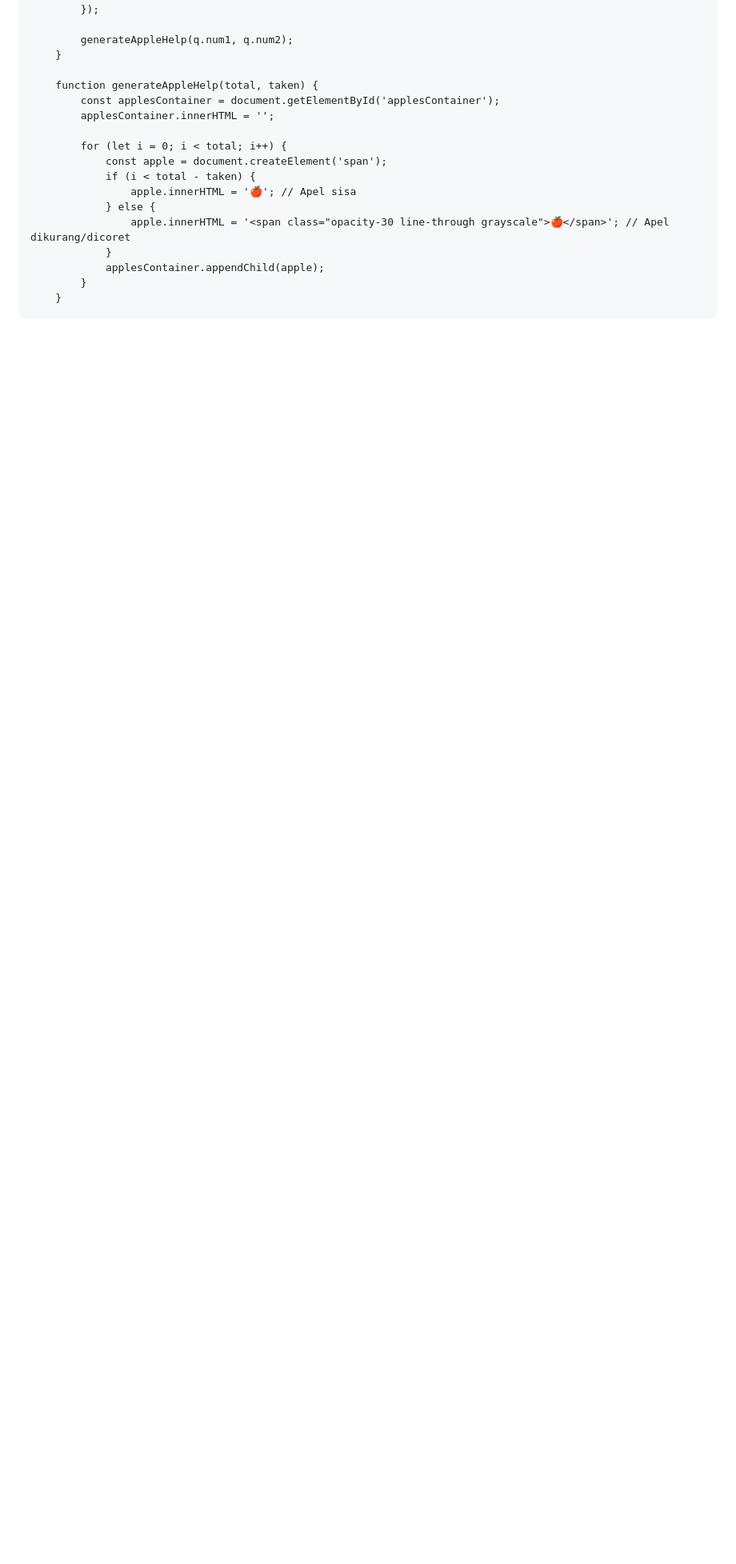
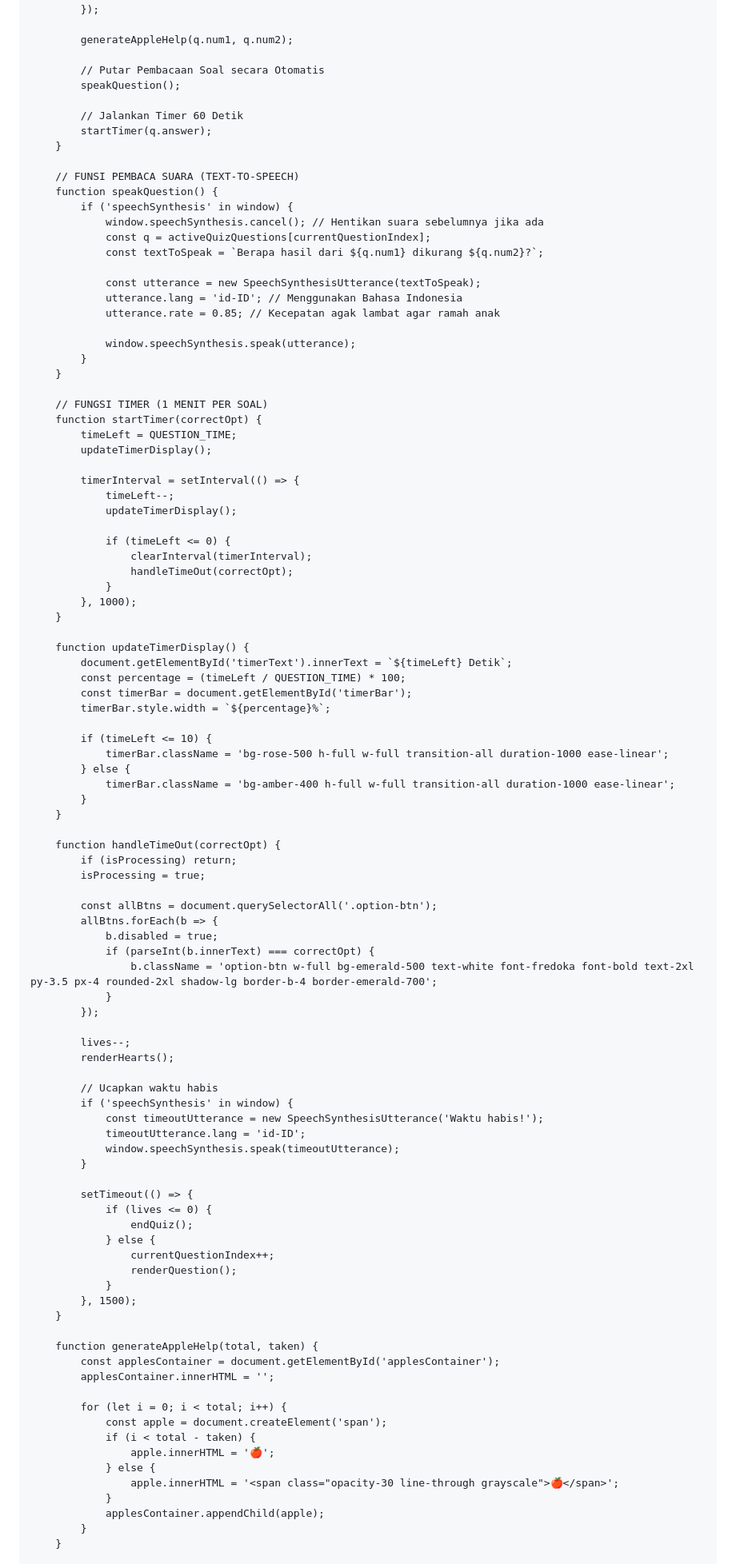
Before and after one commit to romaniadwio-design/romania, a Markdown page: README.md, the part around one of its changes. Shown at 80% size. Drawn GitHub-style; blank space fills up the shorter version.

Commit message:
Enhance quiz features with sound and timer
Updated the quiz description to include sound and timer features. Enhanced the status bar with a timer and visual progress bar for better user experience.

```diff
--- a/README.md
+++ b/README.md
@@ -291,6 +313,88 @@
             });
 
             generateAppleHelp(q.num1, q.num2);
+
+            // Putar Pembacaan Soal secara Otomatis
+            speakQuestion();
+
+            // Jalankan Timer 60 Detik
+            startTimer(q.answer);
+        }
+
+        // FUNSI PEMBACA SUARA (TEXT-TO-SPEECH)
+        function speakQuestion() {
+            if ('speechSynthesis' in window) {
+                window.speechSynthesis.cancel(); // Hentikan suara sebelumnya jika ada
+                const q = activeQuizQuestions[currentQuestionIndex];
+                const textToSpeak = `Berapa hasil dari ${q.num1} dikurang ${q.num2}?`;
+
+                const utterance = new SpeechSynthesisUtterance(textToSpeak);
+                utterance.lang = 'id-ID'; // Menggunakan Bahasa Indonesia
+                utterance.rate = 0.85; // Kecepatan agak lambat agar ramah anak
+
+                window.speechSynthesis.speak(utterance);
+            }
+        }
+
+        // FUNGSI TIMER (1 MENIT PER SOAL)
+        function startTimer(correctOpt) {
+            timeLeft = QUESTION_TIME;
+            updateTimerDisplay();
+
+            timerInterval = setInterval(() => {
+                timeLeft--;
+                updateTimerDisplay();
+
+                if (timeLeft <= 0) {
+                    clearInterval(timerInterval);
+                    handleTimeOut(correctOpt);
+                }
+            }, 1000);
+        }
+
+        function updateTimerDisplay() {
+            document.getElementById('timerText').innerText = `${timeLeft} Detik`;
+            const percentage = (timeLeft / QUESTION_TIME) * 100;
+            const timerBar = document.getElementById('timerBar');
+            timerBar.style.width = `${percentage}%`;
+
+            if (timeLeft <= 10) {
+                timerBar.className = 'bg-rose-500 h-full w-full transition-all duration-1000 ease-linear';
+            } else {
+                timerBar.className = 'bg-amber-400 h-full w-full transition-all duration-1000 ease-linear';
+            }
+        }
+
+        function handleTimeOut(correctOpt) {
+            if (isProcessing) return;
+            isProcessing = true;
+
+            const allBtns = document.querySelectorAll('.option-btn');
+            allBtns.forEach(b => {
+                b.disabled = true;
+                if (parseInt(b.innerText) === correctOpt) {
+                    b.className = 'option-btn w-full bg-emerald-500 text-white font-fredoka font-bold text-2xl py-3.5 px-4 rounded-2xl shadow-lg border-b-4 border-emerald-700';
+                }
+            });
+
+            lives--;
+            renderHearts();
+
+            // Ucapkan waktu habis
+            if ('speechSynthesis' in window) {
+                const timeoutUtterance = new SpeechSynthesisUtterance('Waktu habis!');
+                timeoutUtterance.lang = 'id-ID';
+                window.speechSynthesis.speak(timeoutUtterance);
+            }
+
+            setTimeout(() => {
+                if (lives <= 0) {
+                    endQuiz();
+                } else {
+                    currentQuestionIndex++;
+                    renderQuestion();
+                }
+            }, 1500);
         }
 
         function generateAppleHelp(total, taken) {
@@ -300,9 +404,9 @@
             for (let i = 0; i < total; i++) {
                 const apple = document.createElement('span');
                 if (i < total - taken) {
-                    apple.innerHTML = '🍎'; // Apel sisa
+                    apple.innerHTML = '🍎';
                 } else {
-                    apple.innerHTML = '<span class="opacity-30 line-through grayscale">🍎</span>'; // Apel dikurang/dicoret
+                    apple.innerHTML = '<span class="opacity-30 line-through grayscale">🍎</span>';
                 }
                 applesContainer.appendChild(apple);
             }
```
Also changed, not shown: other parts of README.md (+36 -10 lines).
